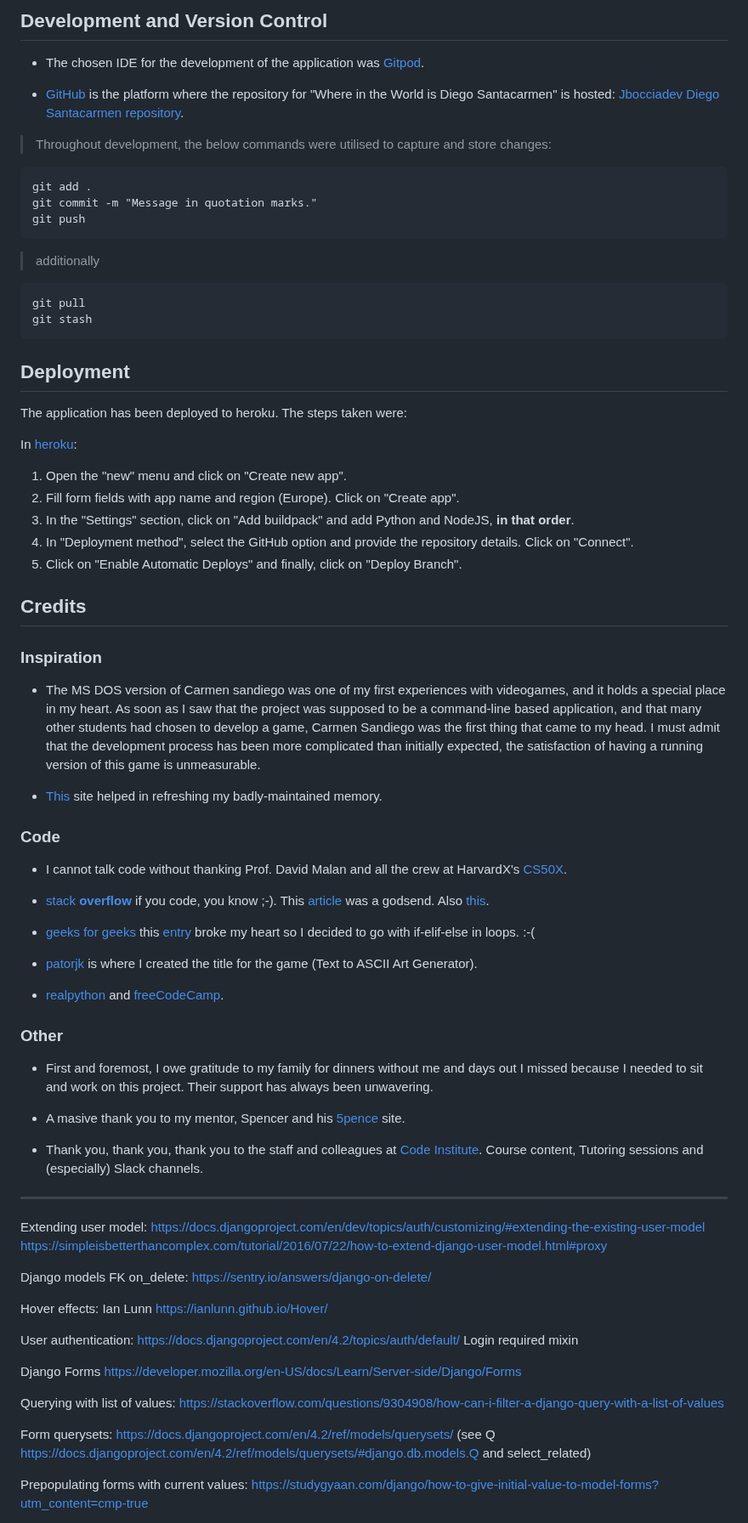
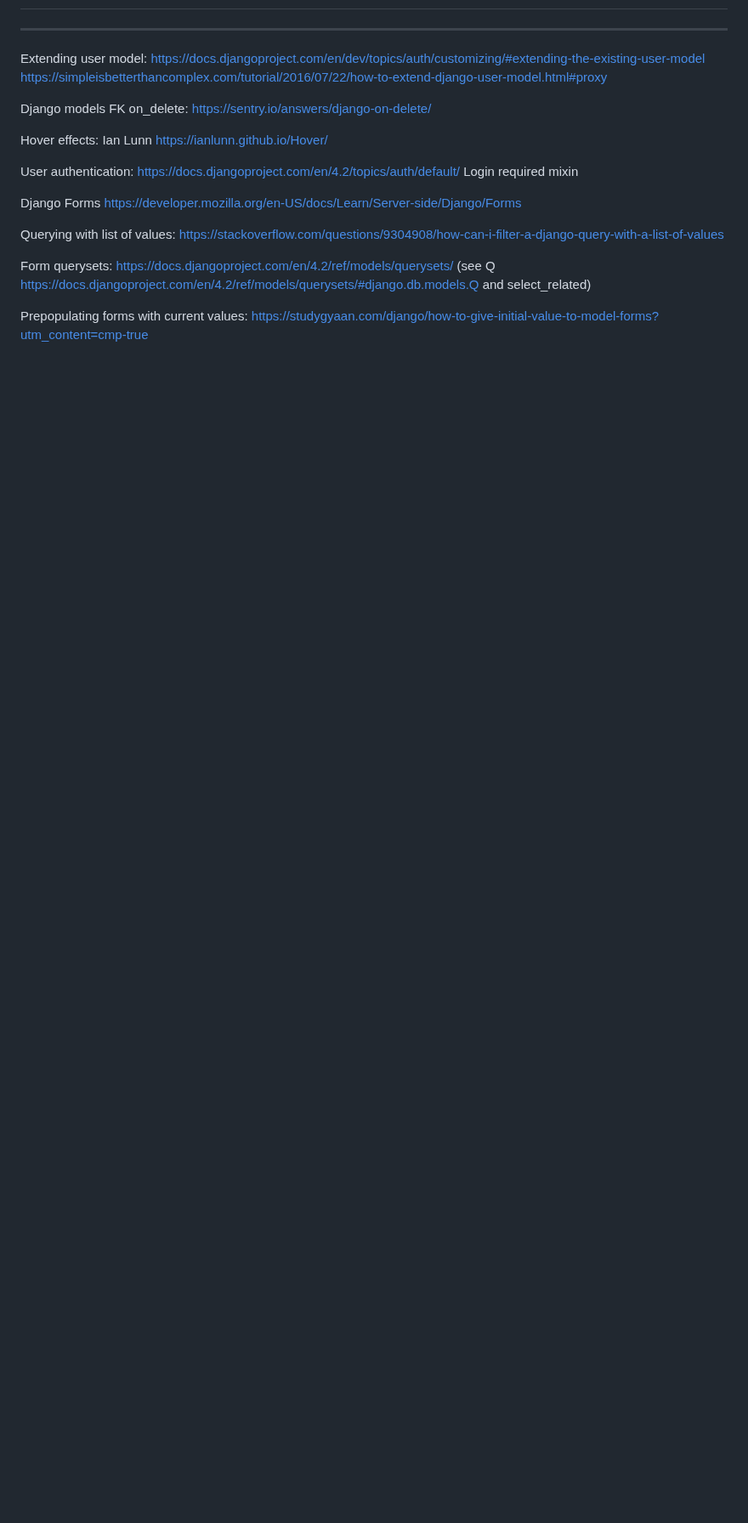
Before and after one commit to jbocciadev/PP4_Tick-It, a Markdown page: README.md, the part around one of its changes. Shown at 85% size. GitHub-like rendering; blank space fills up the shorter version.

````diff
--- a/README.md
+++ b/README.md
@@ -285,33 +240,4 @@ git stash
-## __Development and Version Control__
-
-  - The chosen IDE for the development of the application was [Gitpod](https://www.gitpod.io/).
-
-  - [GitHub](https://github.com) is the platform where the repository for "Where in the World is Diego Santacarmen" is hosted: [Jbocciadev Diego Santacarmen repository](https://github.com/jbocciadev/PP3_Diego_Santacarmen).
-
-> Throughout development, the below commands were utilised to capture and store changes:
-```
-git add .
-git commit -m "Message in quotation marks."
-git push
-```
->additionally
-```
-git pull
-git stash
-```
-
-## __Deployment__
-The application has been deployed to heroku. The steps taken were:
-
-In [heroku](https://dashboard.heroku.com/apps):
-
-  1. Open the "new" menu and click on "Create new app".
-  2. Fill form fields with app name and region (Europe). Click on "Create app".
-  3. In the "Settings" section, click on "Add buildpack" and add Python and NodeJS, __in that order__.
-  4. In "Deployment method", select the GitHub option and provide the repository details. Click on "Connect".
-  5. Click on "Enable Automatic Deploys" and finally, click on "Deploy Branch".
-
-
+<!--
 ## Credits
 
 ### Inspiration
@@ -337,7 +263,7 @@ In [heroku](https://dashboard.heroku.com/apps):
 - A masive thank you to my mentor, Spencer and his [5pence](https://5pence.net/) site.
 
 - Thank you, thank you, thank you to the staff and colleagues at [Code Institute](https://codeinstitute.net). Course content, Tutoring sessions and (especially) Slack channels.
-
+ -->
 
 --------------------
 Extending user model:
````
Also changed, not shown: other parts of README.md (+99 -144 lines).
